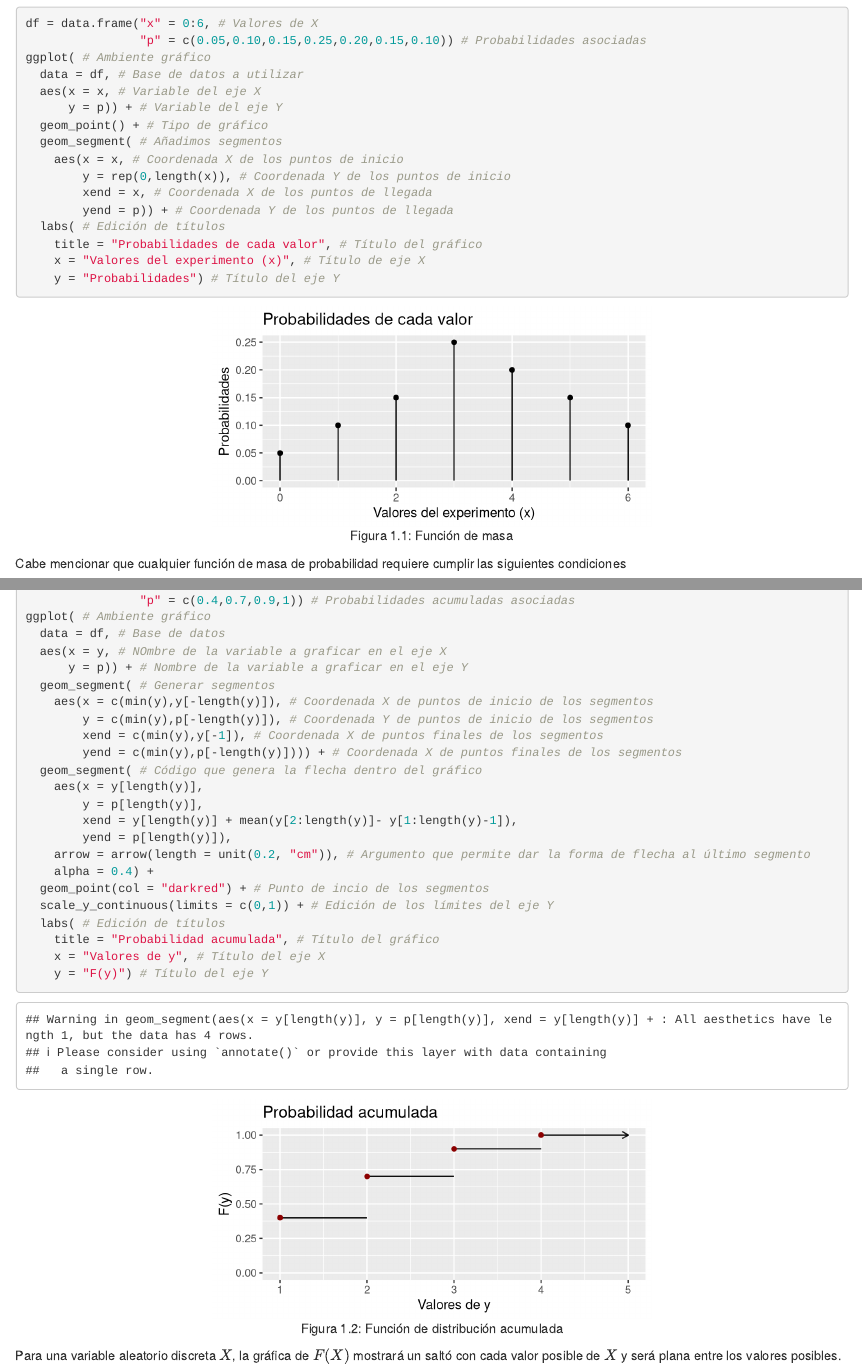
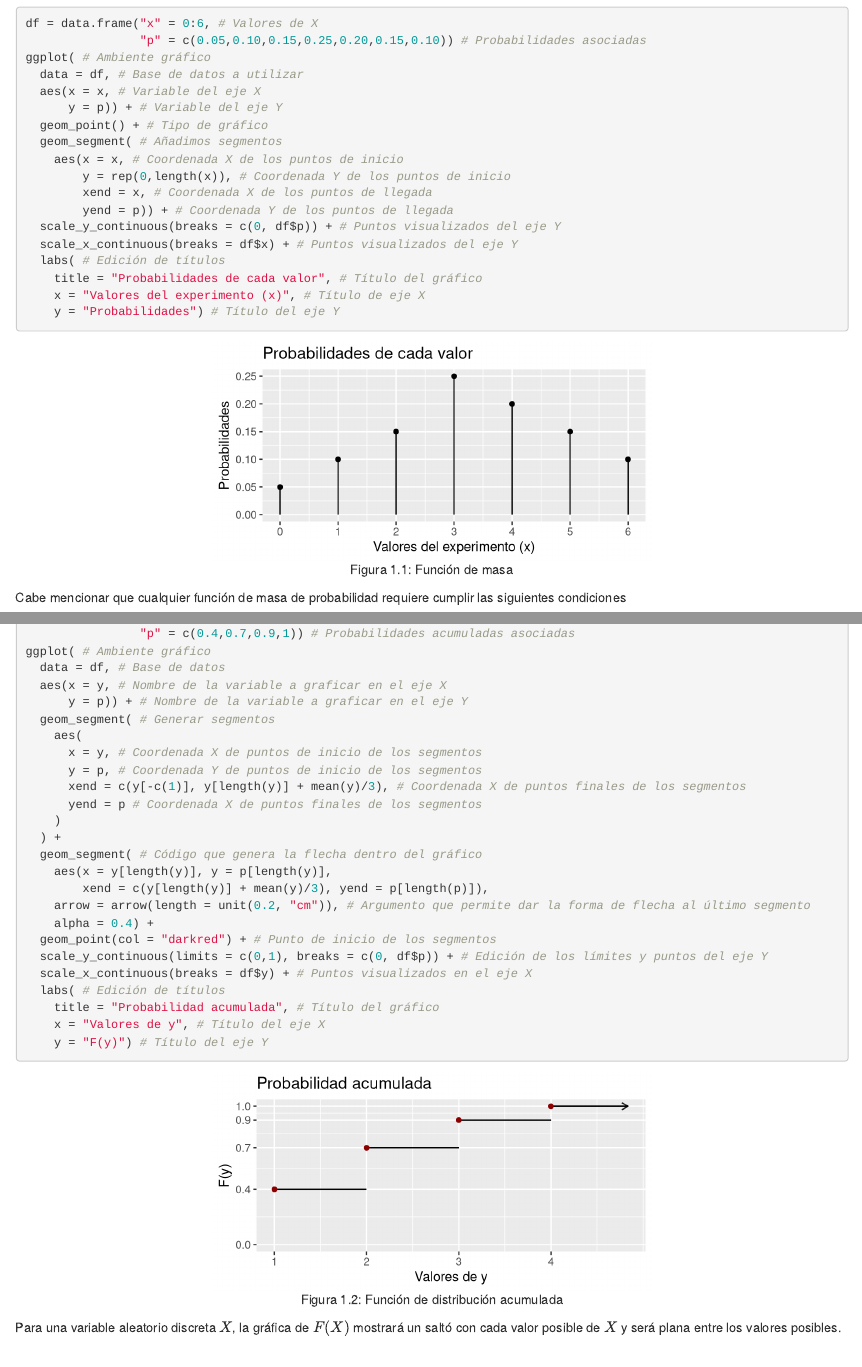
Before and after one commit to Dfranzani/Estadistica_I, an R Markdown document (02-unidad2.Rmd): the page in a window 1100 px wide, from 6010 px down, and a second part further down, joined at a grey line. Rendered offline with R 4.5, knitr and Pandoc, with nearby package versions; drawn as R Markdown's standard HTML page in place of the format the file asks for; common packages that the code uses without loading them are loaded.

```diff
--- a/02-unidad2.Rmd
+++ b/02-unidad2.Rmd
@@ -445,6 +445,8 @@
         y = rep(0,length(x)), # Coordenada Y de los puntos de inicio
         xend = x, # Coordenada X de los puntos de llegada
         yend = p)) + # Coordenada Y de los puntos de llegada
+  scale_y_continuous(breaks = c(0, df$p)) + # Puntos visualizados del eje Y
+  scale_x_continuous(breaks = df$x) + # Puntos visualizados del eje Y
   labs( # Edición de títulos
     title = "Probabilidades de cada valor", # Título del gráfico
     x = "Valores del experimento (x)", # Título de eje X
@@ -588,22 +590,24 @@
                 "p" = c(0.4,0.7,0.9,1)) # Probabilidades acumuladas asociadas
 ggplot( # Ambiente gráfico
   data = df, # Base de datos
-  aes(x = y, # NOmbre de la variable a graficar en el eje X
+  aes(x = y, # Nombre de la variable a graficar en el eje X
       y = p)) + # Nombre de la variable a graficar en el eje Y
   geom_segment( # Generar segmentos
-    aes(x = c(min(y),y[-length(y)]), # Coordenada X de puntos de inicio de los segmentos
-        y = c(min(y),p[-length(y)]), # Coordenada Y de puntos de inicio de los segmentos
-        xend = c(min(y),y[-1]), # Coordenada X de puntos finales de los segmentos
-        yend = c(min(y),p[-length(y)]))) + # Coordenada X de puntos finales de los segmentos
+    aes(
+      x = y, # Coordenada X de puntos de inicio de los segmentos
+      y = p, # Coordenada Y de puntos de inicio de los segmentos
+      xend = c(y[-c(1)], y[length(y)] + mean(y)/3), # Coordenada X de puntos finales de los segmentos
+      yend = p # Coordenada X de puntos finales de los segmentos
+    )
+  ) +
   geom_segment( # Código que genera la flecha dentro del gráfico
-    aes(x = y[length(y)],
-        y = p[length(y)],
-        xend = y[length(y)] + mean(y[2:length(y)]- y[1:length(y)-1]),
-        yend = p[length(y)]),
+    aes(x = y[length(y)], y = p[length(y)],
+        xend = c(y[length(y)] + mean(y)/3), yend = p[length(p)]),
     arrow = arrow(length = unit(0.2, "cm")), # Argumento que permite dar la forma de flecha al último segmento
     alpha = 0.4) +
-  geom_point(col = "darkred") + # Punto de incio de los segmentos
-  scale_y_continuous(limits = c(0,1)) + # Edición de los límites del eje Y
+  geom_point(col = "darkred") + # Punto de inicio de los segmentos
+  scale_y_continuous(limits = c(0,1), breaks = c(0, df$p)) + # Edición de los límites y puntos del eje Y
+  scale_x_continuous(breaks = df$y) + # Puntos visualizados en el eje X
   labs( # Edición de títulos
     title = "Probabilidad acumulada", # Título del gráfico
     x = "Valores de y", # Título del eje X
```
Also changed, not shown: 03-unidad3.Rmd (+7 -0 lines), docs/est1+descriptiva.tex, docs/search_index.json, est1+descriptiva_files/figure-html/plotmasa-1.png, est1+descriptiva_files/figure-html/simBinomial-1.png, est1+descriptiva_files/figure-html/simPois-1.png, est1+descriptiva_files/figure-html/unnamed-chunk-37-1.png, est1+descriptiva_files/figure-latex/ejestand-1.pdf, est1+descriptiva_files/figure-latex/figura-muestra1-1.pdf, est1+descriptiva_files/figure-latex/figura-muestra2-1.pdf, est1+descriptiva_files/figure-latex/figura-poblacion1-1.pdf, est1+descriptiva_files/figure-latex/parametro1-1.pdf, est1+descriptiva_files/figure-latex/parametro2-1.pdf, est1+descriptiva_files/figure-latex/plotmasa-1.pdf, 23 more files, 12 other files.
